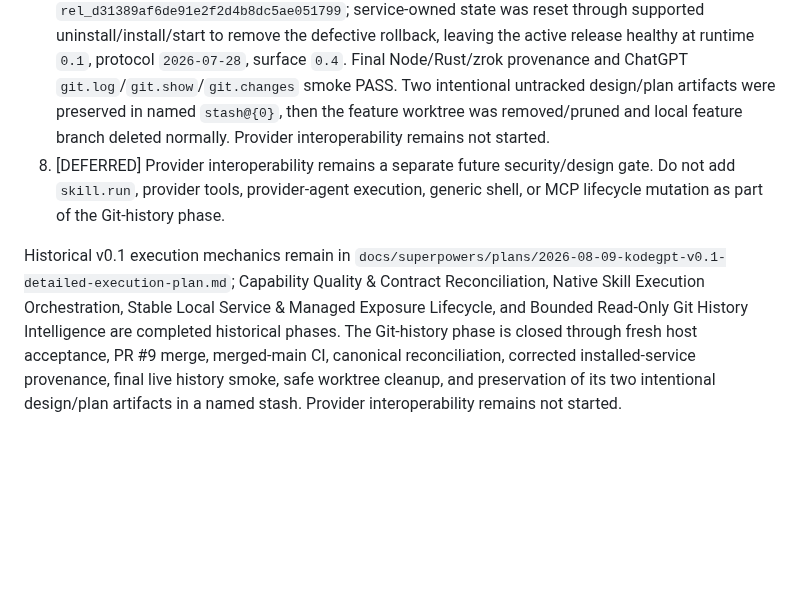
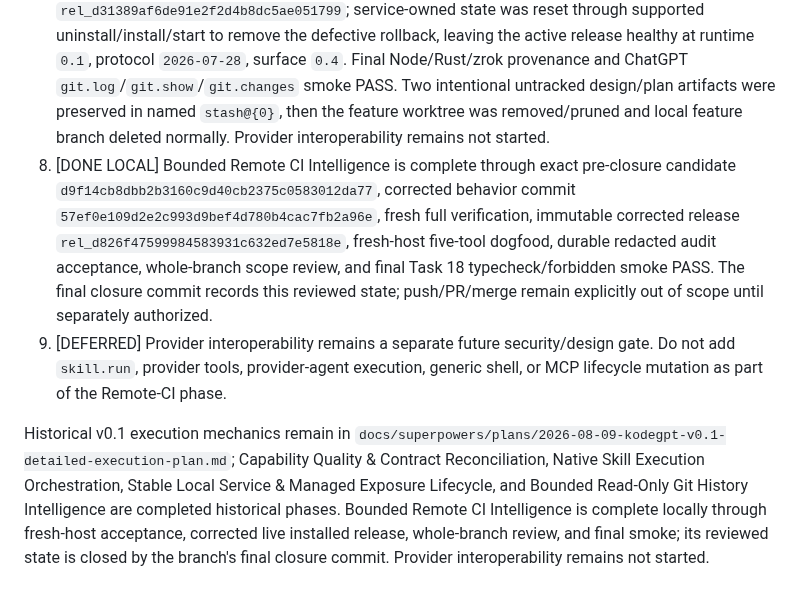
Before and after one commit to 2ndworld/kodeGPT, a Markdown page: docs/implementation/v0.1-execution-tracker.md, the part around one of its changes. Rendered like a GitHub page; blank space fills up the shorter version.

Commit message:
docs: close bounded remote ci readiness

```diff
--- a/docs/implementation/v0.1-execution-tracker.md
+++ b/docs/implementation/v0.1-execution-tracker.md
@@ -861,6 +875,7 @@ Stable Local Service & Managed Exposure Lifecycle is complete through merged PR
 5. [DONE] Cut the live managed zrok exposure over from the PR #6 feature worktree to canonical `main`, prove the post-cutover ChatGPT smoke, remove/prune the old feature worktree, and audit/drop the historical stash without losing unique user work.
 6. [DONE] Stable Local Service & Managed Exposure Lifecycle merged through PR #7 at merge commit `c1f81f59a55071c5a3f8c91a92d814b808b84a65`; post-merge GitHub Actions run #66 passed on that exact head. Canonical local `main` fast-forwarded safely to the merge commit and remained clean/equal to `origin/main`. A fresh merged-main bundle staged `rel_fa7cf9e07de98ae6941da6c4e3f9a918` without changing active release `rel_811e9083cea7418ece04285e60b3df60` or its running MainPID; explicit `service restart` then promoted the merged-main release and retained `rel_811e9083cea7418ece04285e60b3df60` as rollback. The resulting systemd-owned Node/Rust/zrok tree runs only from the immutable installed release root (zrok `/usr/bin/zrok2`, loopback port 43121, `public:kodegpt-dev`), `listenerReady=true`, bounded ChatGPT health/capabilities/native-skill smoke PASS, and no canonical-repo or feature-worktree runtime dependency remains. The feature worktree was removed/pruned and its clean local branch deleted normally; stash remained empty and historical `v0.1` still resolves to `b8eae12cea3be002a9a61d06cecfd34f86283eb4`.
 7. [DONE] Bounded Read-Only Git History Intelligence is complete. Fresh-host evidence head `e008ab4ccbdabb2723468974668d952f6a9c5e56` passed local verification plus GitHub push run `31800973379` and PR run `31801005101`; PR #9 merged normally as `66d1563ecbdfb5e877ae4f7fc37db944d78e6779`, and merged-main run `31801411569` passed. Canonical local `main` reconciled cleanly to the merge commit with `v0.1^{}` unchanged. Post-merge service reconciliation caught and recovered from an operator packaging defect where CLI-only rebuild staged stale-runtime `rel_fe5234b2da2dda4a293814b0b48005ce` and caused history calls to fail. Correct Rust build/staging restored exact merged-main package identity to accepted `rel_d31389af6de91e2f2d4b8dc5ae051799`; service-owned state was reset through supported uninstall/install/start to remove the defective rollback, leaving the active release healthy at runtime `0.1`, protocol `2026-07-28`, surface `0.4`. Final Node/Rust/zrok provenance and ChatGPT `git.log`/`git.show`/`git.changes` smoke PASS. Two intentional untracked design/plan artifacts were preserved in named `stash@{0}`, then the feature worktree was removed/pruned and local feature branch deleted normally. Provider interoperability remains not started.
-8. [DEFERRED] Provider interoperability remains a separate future security/design gate. Do not add `skill.run`, provider tools, provider-agent execution, generic shell, or MCP lifecycle mutation as part of the Git-history phase.
+8. [DONE LOCAL] Bounded Remote CI Intelligence is complete through exact pre-closure candidate `d9f14cb8dbb2b3160c9d40cb2375c0583012da77`, corrected behavior commit `57ef0e109d2e2c993d9bef4d780b4cac7fb2a96e`, fresh full verification, immutable corrected release `rel_d826f47599984583931c632ed7e5818e`, fresh-host five-tool dogfood, durable redacted audit acceptance, whole-branch scope review, and final Task 18 typecheck/forbidden smoke PASS. The final closure commit records this reviewed state; push/PR/merge remain explicitly out of scope until separately authorized.
+9. [DEFERRED] Provider interoperability remains a separate future security/design gate. Do not add `skill.run`, provider tools, provider-agent execution, generic shell, or MCP lifecycle mutation as part of the Remote-CI phase.
 
-Historical v0.1 execution mechanics remain in `docs/superpowers/plans/2026-08-09-kodegpt-v0.1-detailed-execution-plan.md`; Capability Quality & Contract Reconciliation, Native Skill Execution Orchestration, Stable Local Service & Managed Exposure Lifecycle, and Bounded Read-Only Git History Intelligence are completed historical phases. The Git-history phase is closed through fresh host acceptance, PR #9 merge, merged-main CI, canonical reconciliation, corrected installed-service provenance, final live history smoke, safe worktree cleanup, and preservation of its two intentional design/plan artifacts in a named stash. Provider interoperability remains not started.
+Historical v0.1 execution mechanics remain in `docs/superpowers/plans/2026-08-09-kodegpt-v0.1-detailed-execution-plan.md`; Capability Quality & Contract Reconciliation, Native Skill Execution Orchestration, Stable Local Service & Managed Exposure Lifecycle, and Bounded Read-Only Git History Intelligence are completed historical phases. Bounded Remote CI Intelligence is complete locally through fresh-host acceptance, corrected live installed release, whole-branch review, and final smoke; its reviewed state is closed by the branch's final closure commit. Provider interoperability remains not started.
```
Also changed, not shown: other parts of docs/implementation/v0.1-execution-tracker.md (+15 -1 lines).
